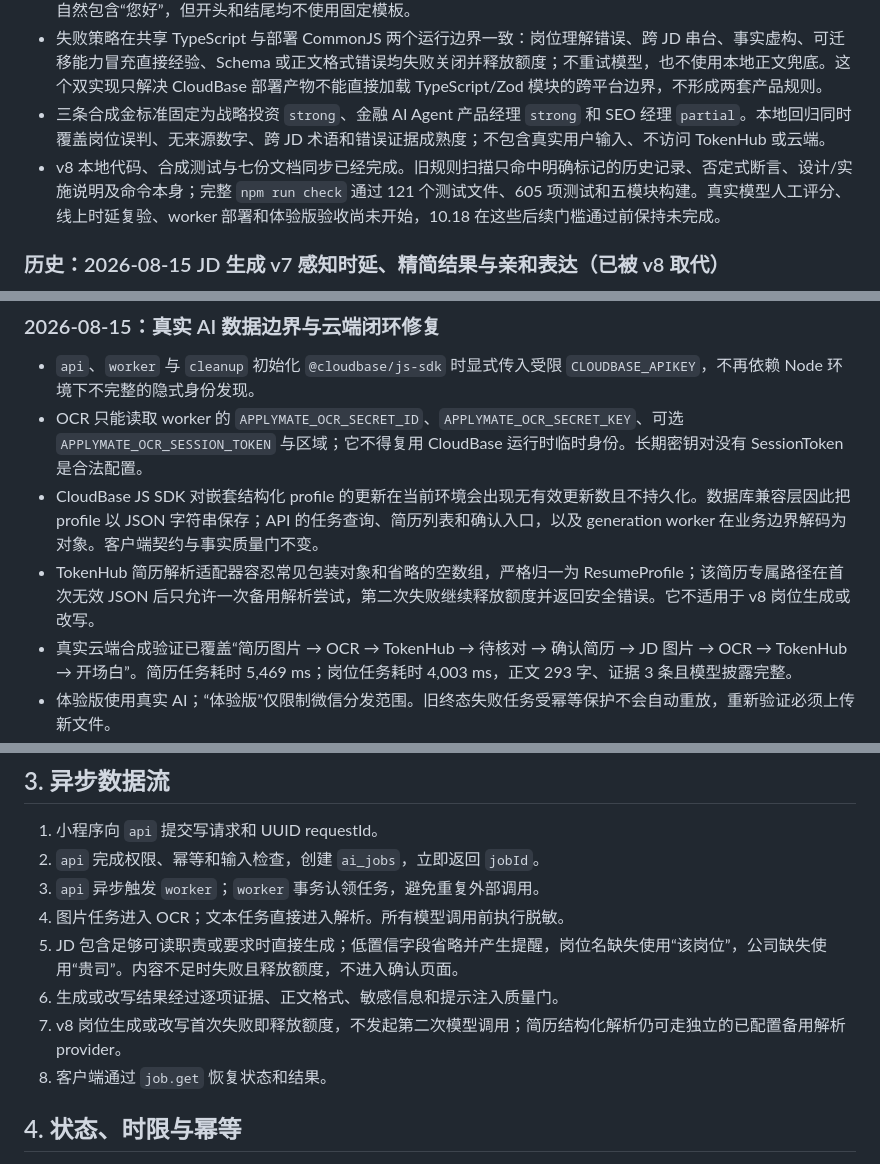
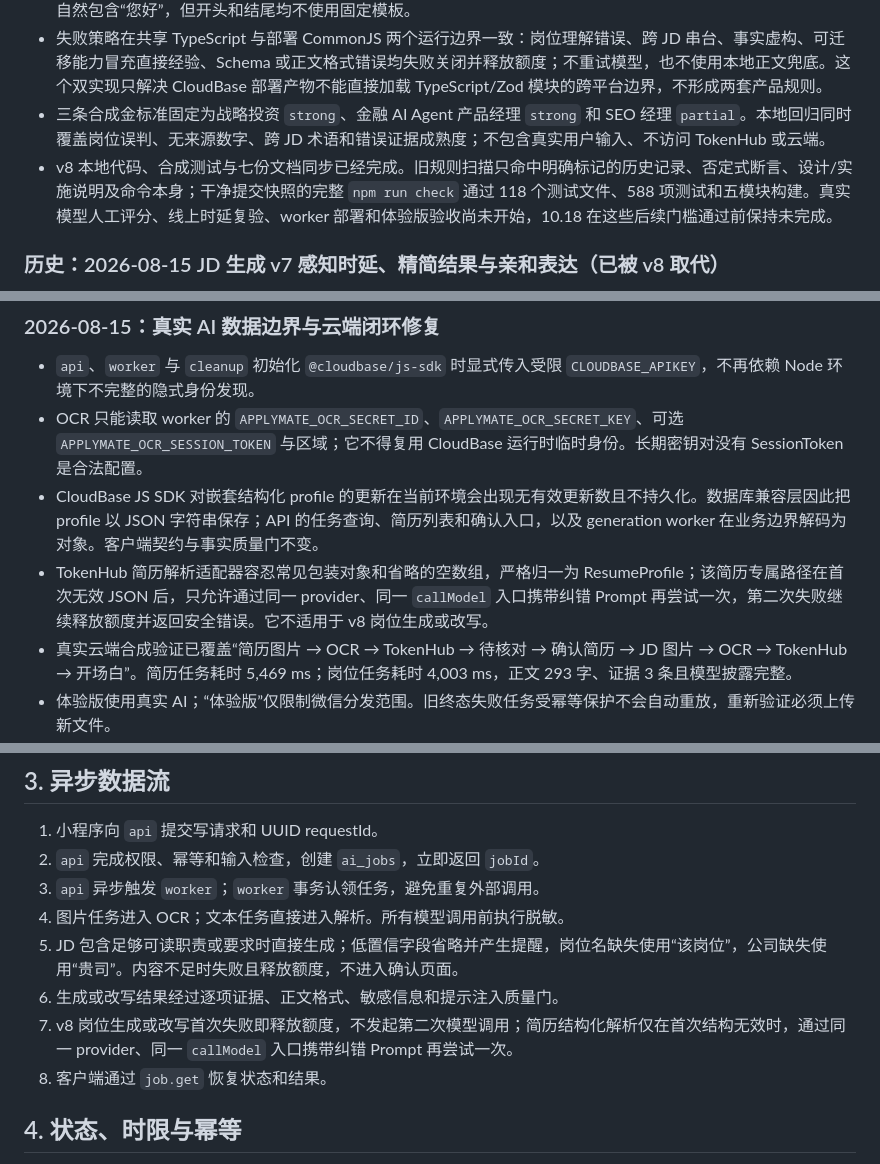
Before and after one commit to Yinzhi392/ApplyMate, a Markdown page: memory-bank/architecture.md, 3 parts joined by grey strips. GitHub-like rendering.

Commit message:
docs: correct architecture v8 baseline

```diff
--- a/memory-bank/architecture.md
+++ b/memory-bank/architecture.md
@@ -13,7 +13,7 @@
 - 首次生成只执行一次 TokenHub 调用，同一响应返回结构化 JD、紧凑匹配计划和 350–450 个可见字符、3–4 段的自然正文。Prompt 固定为 `experience-evidence-planned-v8`，处理模式固定为 `model_evidence_planned`；正文自然包含“您好”，但开头和结尾均不使用固定模板。
 - 失败策略在共享 TypeScript 与部署 CommonJS 两个运行边界一致：岗位理解错误、跨 JD 串台、事实虚构、可迁移能力冒充直接经验、Schema 或正文格式错误均失败关闭并释放额度；不重试模型，也不使用本地正文兜底。这个双实现只解决 CloudBase 部署产物不能直接加载 TypeScript/Zod 模块的跨平台边界，不形成两套产品规则。
 - 三条合成金标准固定为战略投资 `strong`、金融 AI Agent 产品经理 `strong` 和 SEO 经理 `partial`。本地回归同时覆盖岗位误判、无来源数字、跨 JD 术语和错误证据成熟度；不包含真实用户输入、不访问 TokenHub 或云端。
-- v8 本地代码、合成测试与七份文档同步已经完成。旧规则扫描只命中明确标记的历史记录、否定式断言、设计/实施说明及命令本身；完整 `npm run check` 通过 121 个测试文件、605 项测试和五模块构建。真实模型人工评分、线上时延复验、worker 部署和体验版验收尚未开始，10.18 在这些后续门槛通过前保持未完成。
+- v8 本地代码、合成测试与七份文档同步已经完成。旧规则扫描只命中明确标记的历史记录、否定式断言、设计/实施说明及命令本身；干净提交快照的完整 `npm run check` 通过 118 个测试文件、588 项测试和五模块构建。真实模型人工评分、线上时延复验、worker 部署和体验版验收尚未开始，10.18 在这些后续门槛通过前保持未完成。
 
 ### 历史：2026-08-15 JD 生成 v7 感知时延、精简结果与亲和表达（已被 v8 取代）
 
@@ -56,7 +56,7 @@
 - `api`、`worker` 与 `cleanup` 初始化 `@cloudbase/js-sdk` 时显式传入受限 `CLOUDBASE_APIKEY`，不再依赖 Node 环境下不完整的隐式身份发现。
 - OCR 只能读取 worker 的 `APPLYMATE_OCR_SECRET_ID`、`APPLYMATE_OCR_SECRET_KEY`、可选 `APPLYMATE_OCR_SESSION_TOKEN` 与区域；它不得复用 CloudBase 运行时临时身份。长期密钥对没有 SessionToken 是合法配置。
 - CloudBase JS SDK 对嵌套结构化 profile 的更新在当前环境会出现无有效更新数且不持久化。数据库兼容层因此把 profile 以 JSON 字符串保存；API 的任务查询、简历列表和确认入口，以及 generation worker 在业务边界解码为对象。客户端契约与事实质量门不变。
-- TokenHub 简历解析适配器容忍常见包装对象和省略的空数组，严格归一为 ResumeProfile；该简历专属路径在首次无效 JSON 后只允许一次备用解析尝试，第二次失败继续释放额度并返回安全错误。它不适用于 v8 岗位生成或改写。
+- TokenHub 简历解析适配器容忍常见包装对象和省略的空数组，严格归一为 ResumeProfile；该简历专属路径在首次无效 JSON 后，只允许通过同一 provider、同一 `callModel` 入口携带纠错 Prompt 再尝试一次，第二次失败继续释放额度并返回安全错误。它不适用于 v8 岗位生成或改写。
 - 真实云端合成验证已覆盖“简历图片 → OCR → TokenHub → 待核对 → 确认简历 → JD 图片 → OCR → TokenHub → 开场白”。简历任务耗时 5,469 ms；岗位任务耗时 4,003 ms，正文 293 字、证据 3 条且模型披露完整。
 - 体验版使用真实 AI；“体验版”仅限制微信分发范围。旧终态失败任务受幂等保护不会自动重放，重新验证必须上传新文件。
 - 修复后的完整门禁通过 115 个测试文件、421 项测试和五模块构建；测试覆盖 OCR 独立身份、三函数显式数据库身份、profile JSON 编解码边界及 TokenHub 输出归一。
@@ -194,7 +194,7 @@ ApplyMate MVP 采用微信原生小程序和腾讯 CloudBase。服务端固定
 4. 图片任务进入 OCR；文本任务直接进入解析。所有模型调用前执行脱敏。
 5. JD 包含足够可读职责或要求时直接生成；低置信字段省略并产生提醒，岗位名缺失使用“该岗位”，公司缺失使用“贵司”。内容不足时失败且释放额度，不进入确认页面。
 6. 生成或改写结果经过逐项证据、正文格式、敏感信息和提示注入质量门。
-7. v8 岗位生成或改写首次失败即释放额度，不发起第二次模型调用；简历结构化解析仍可走独立的已配置备用解析 provider。
+7. v8 岗位生成或改写首次失败即释放额度，不发起第二次模型调用；简历结构化解析仅在首次结构无效时，通过同一 provider、同一 `callModel` 入口携带纠错 Prompt 再尝试一次。
 8. 客户端通过 `job.get` 恢复状态和结果。
 
 ## 4. 状态、时限与幂等
```
Also changed, not shown: other parts of memory-bank/architecture.md (+1 -1 lines).
